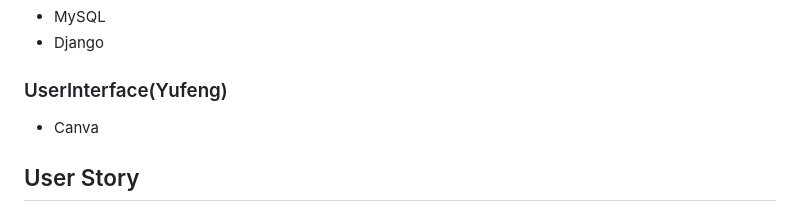
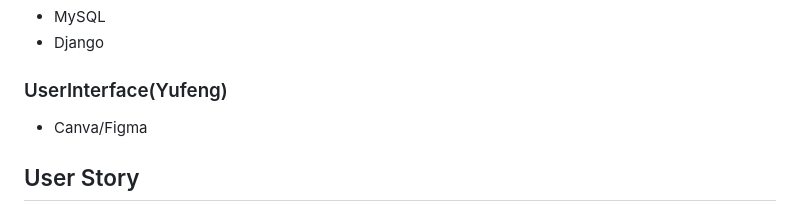
Before and after one commit to ttaliacc/CS411-Project-Team7, a Markdown page: README.md, the part around the change. Rendered like a GitHub page.

```diff
--- a/README.md
+++ b/README.md
@@ -40,7 +40,7 @@ Create a movie/tv show generator that helps user find movies given keyword/descr
 * Django
 
 ### UserInterface(Yufeng)
-* Canva
+* Canva/Figma
 
 ## User Story
 
```
